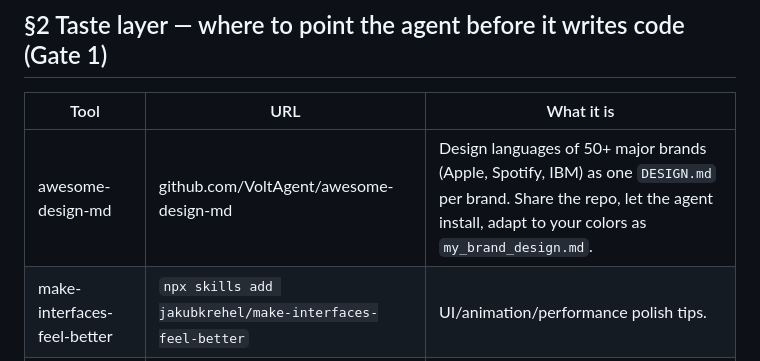
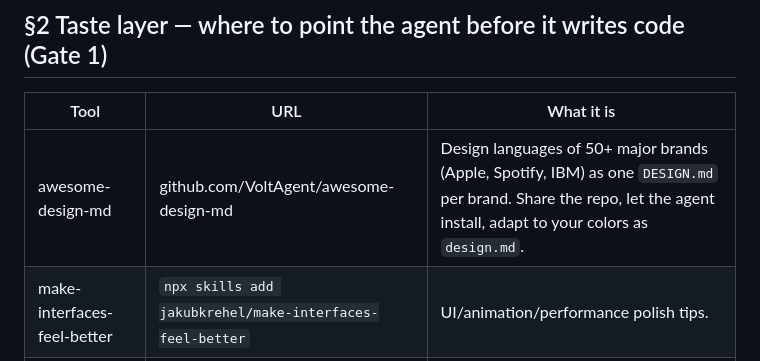
Before and after one commit to GoliathMarketing89/agentic-web-design, a Markdown page: skills/agentic-web-design/resources.md, the part around the change. Rendered like a GitHub page.

```diff
--- a/skills/agentic-web-design/resources.md
+++ b/skills/agentic-web-design/resources.md
@@ -32,7 +32,7 @@ The core problem is taste: agents default to generic output. These methods fix t
 
 | Tool | URL | What it is |
 |---|---|---|
-| awesome-design-md | github.com/VoltAgent/awesome-design-md | Design languages of 50+ major brands (Apple, Spotify, IBM) as one `DESIGN.md` per brand. Share the repo, let the agent install, adapt to your colors as `my_brand_design.md`. |
+| awesome-design-md | github.com/VoltAgent/awesome-design-md | Design languages of 50+ major brands (Apple, Spotify, IBM) as one `DESIGN.md` per brand. Share the repo, let the agent install, adapt to your colors as `design.md`. |
 | make-interfaces-feel-better | `npx skills add jakubkrehel/make-interfaces-feel-better` | UI/animation/performance polish tips. |
 | Jiro | jiro.build | 1200+ AI-ready design prompts. |
 | Minimal Gallery | minimal.gallery | Curated high-end sites to feed your agent. |
```
Also changed, not shown: skills/agentic-web-design/SKILL.md (+3 -3 lines).
